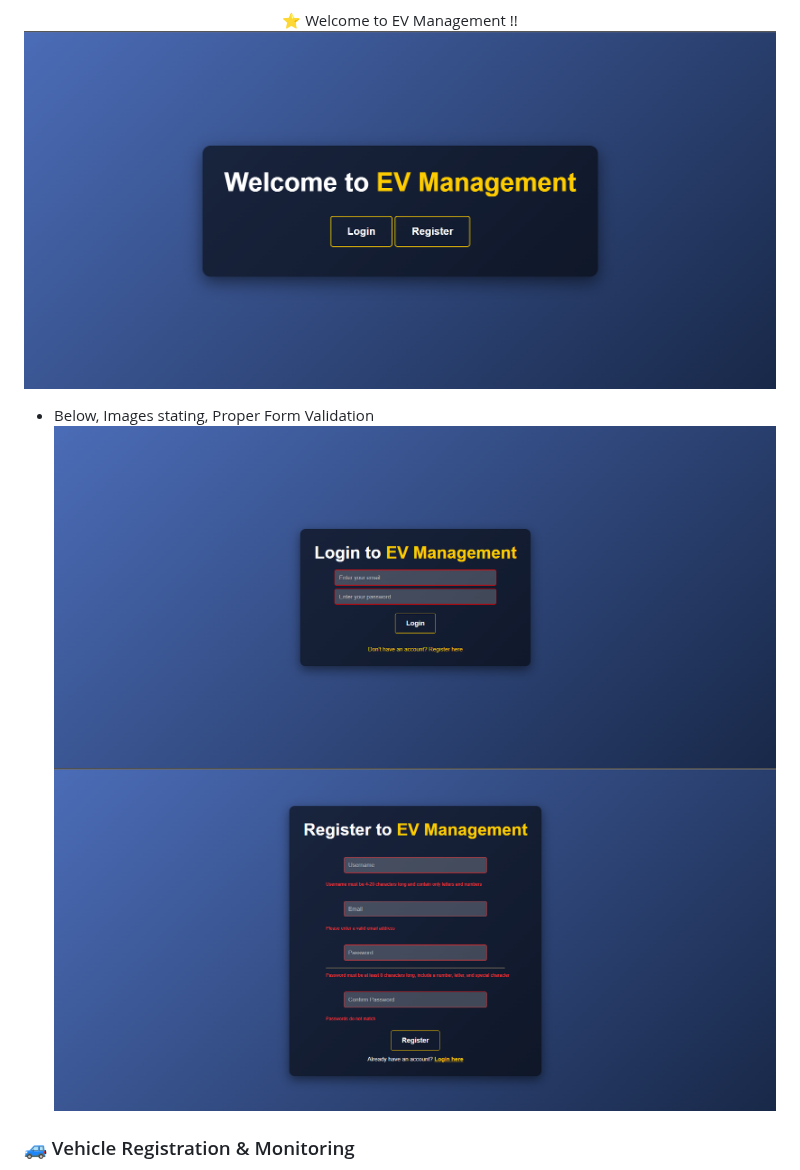
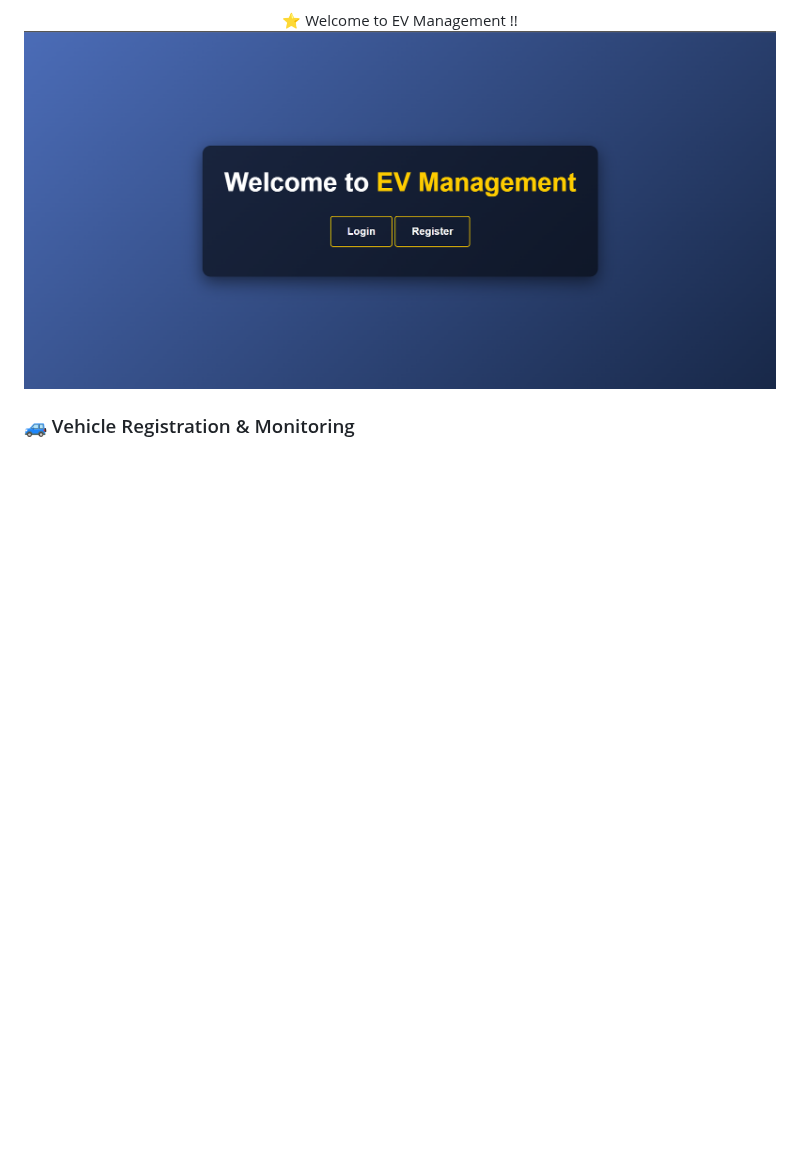
Before and after one commit to Jaffer74/Real-Time-EV-Fleet-Monitoring-and-Predictive-Analytics-Solution, a Markdown page: README.md, the part around the change. Drawn GitHub-style; blank space fills up the shorter version.

```diff
--- a/README.md
+++ b/README.md
@@ -30,9 +30,7 @@ A state-of-the-art electric vehicle (EV) fleet management system designed to rev
 </div>
 
 ![Login](static/ev_welcome.png)
-- Below, Images stating, Proper Form Validation
-![Login](static/ev_login.png)
-![Login](static/ev_registration.png)
+
 
 ### 🚙 Vehicle Registration & Monitoring
 - Comprehensive vehicle registration system
```
